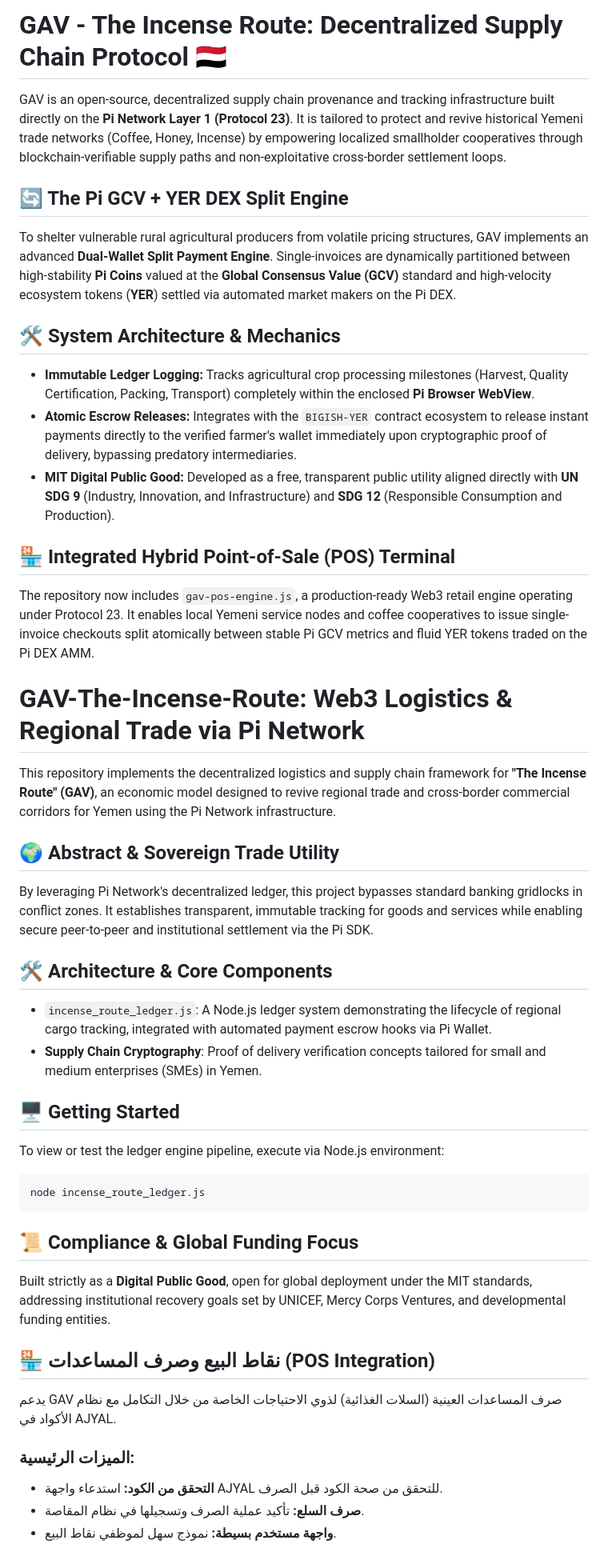
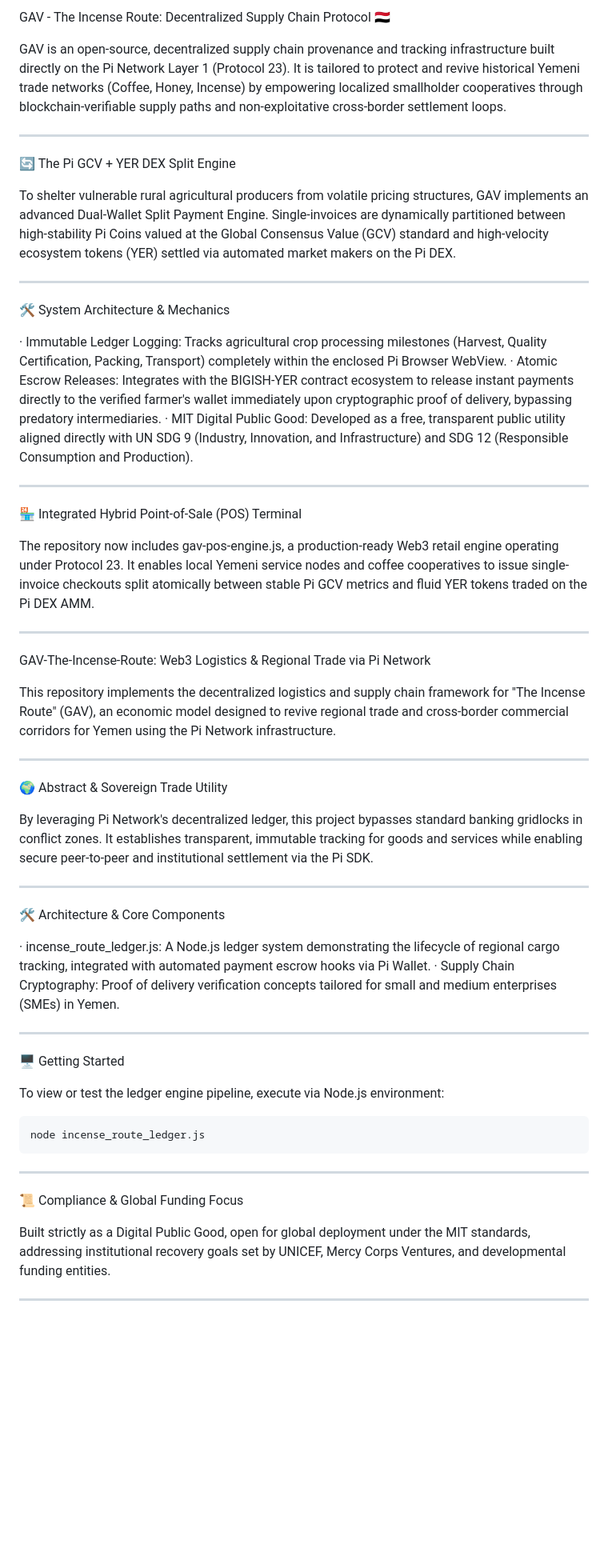
Before and after one commit to mibo01699/GAV-The-Incense-Route, a Markdown page: README.md, the part around one of its changes. Shown at 80% size. GitHub-like rendering; blank space fills up the shorter version.

````diff
--- a/README.md
+++ b/README.md
@@ -1,44 +1,61 @@
-# GAV - The Incense Route: Decentralized Supply Chain Protocol 🇾🇪
+GAV - The Incense Route: Decentralized Supply Chain Protocol 🇾🇪
 
-GAV is an open-source, decentralized supply chain provenance and tracking infrastructure built directly on the **Pi Network Layer 1 (Protocol 23)**. It is tailored to protect and revive historical Yemeni trade networks (Coffee, Honey, Incense) by empowering localized smallholder cooperatives through blockchain-verifiable supply paths and non-exploitative cross-border settlement loops.
+GAV is an open-source, decentralized supply chain provenance and tracking infrastructure built directly on the Pi Network Layer 1 (Protocol 23). It is tailored to protect and revive historical Yemeni trade networks (Coffee, Honey, Incense) by empowering localized smallholder cooperatives through blockchain-verifiable supply paths and non-exploitative cross-border settlement loops.
 
-## 🔄 The Pi GCV + YER DEX Split Engine
-To shelter vulnerable rural agricultural producers from volatile pricing structures, GAV implements an advanced **Dual-Wallet Split Payment Engine**. Single-invoices are dynamically partitioned between high-stability **Pi Coins** valued at the **Global Consensus Value (GCV)** standard and high-velocity ecosystem tokens (**YER**) settled via automated market makers on the Pi DEX.
+---
 
-## 🛠️ System Architecture & Mechanics
-- **Immutable Ledger Logging:** Tracks agricultural crop processing milestones (Harvest, Quality Certification, Packing, Transport) completely within the enclosed **Pi Browser WebView**.
-- **Atomic Escrow Releases:** Integrates with the `BIGISH-YER` contract ecosystem to release instant payments directly to the verified farmer's wallet immediately upon cryptographic proof of delivery, bypassing predatory intermediaries.
-- **MIT Digital Public Good:** Developed as a free, transparent public utility aligned directly with **UN SDG 9** (Industry, Innovation, and Infrastructure) and **SDG 12** (Responsible Consumption and Production).
+🔄 The Pi GCV + YER DEX Split Engine
 
-## 🏪 Integrated Hybrid Point-of-Sale (POS) Terminal
-The repository now includes `gav-pos-engine.js`, a production-ready Web3 retail engine operating under Protocol 23. It enables local Yemeni service nodes and coffee cooperatives to issue single-invoice checkouts split atomically between stable Pi GCV metrics and fluid YER tokens traded on the Pi DEX AMM.
+To shelter vulnerable rural agricultural producers from volatile pricing structures, GAV implements an advanced Dual-Wallet Split Payment Engine. Single-invoices are dynamically partitioned between high-stability Pi Coins valued at the Global Consensus Value (GCV) standard and high-velocity ecosystem tokens (YER) settled via automated market makers on the Pi DEX.
 
-# GAV-The-Incense-Route: Web3 Logistics & Regional Trade via Pi Network
+---
 
-This repository implements the decentralized logistics and supply chain framework for **"The Incense Route" (GAV)**, an economic model designed to revive regional trade and cross-border commercial corridors for Yemen using the Pi Network infrastructure.
+🛠️ System Architecture & Mechanics
 
-## 🌍 Abstract & Sovereign Trade Utility
+· Immutable Ledger Logging: Tracks agricultural crop processing milestones (Harvest, Quality Certification, Packing, Transport) completely within the enclosed Pi Browser WebView.
+· Atomic Escrow Releases: Integrates with the BIGISH-YER contract ecosystem to release instant payments directly to the verified farmer's wallet immediately upon cryptographic proof of delivery, bypassing predatory intermediaries.
+· MIT Digital Public Good: Developed as a free, transparent public utility aligned directly with UN SDG 9 (Industry, Innovation, and Infrastructure) and SDG 12 (Responsible Consumption and Production).
+
+---
+
+🏪 Integrated Hybrid Point-of-Sale (POS) Terminal
+
+The repository now includes gav-pos-engine.js, a production-ready Web3 retail engine operating under Protocol 23. It enables local Yemeni service nodes and coffee cooperatives to issue single-invoice checkouts split atomically between stable Pi GCV metrics and fluid YER tokens traded on the Pi DEX AMM.
+
+---
+
+GAV-The-Incense-Route: Web3 Logistics & Regional Trade via Pi Network
+
+This repository implements the decentralized logistics and supply chain framework for "The Incense Route" (GAV), an economic model designed to revive regional trade and cross-border commercial corridors for Yemen using the Pi Network infrastructure.
+
+---
+
+🌍 Abstract & Sovereign Trade Utility
+
 By leveraging Pi Network's decentralized ledger, this project bypasses standard banking gridlocks in conflict zones. It establishes transparent, immutable tracking for goods and services while enabling secure peer-to-peer and institutional settlement via the Pi SDK.
 
-## 🛠️ Architecture & Core Components
-- `incense_route_ledger.js`: A Node.js ledger system demonstrating the lifecycle of regional cargo tracking, integrated with automated payment escrow hooks via Pi Wallet.
-- **Supply Chain Cryptography**: Proof of delivery verification concepts tailored for small and medium enterprises (SMEs) in Yemen.
+---
 
-## 🖥️ Getting Started
+🛠️ Architecture & Core Components
+
+· incense_route_ledger.js: A Node.js ledger system demonstrating the lifecycle of regional cargo tracking, integrated with automated payment escrow hooks via Pi Wallet.
+· Supply Chain Cryptography: Proof of delivery verification concepts tailored for small and medium enterprises (SMEs) in Yemen.
+
+---
+
+🖥️ Getting Started
+
 To view or test the ledger engine pipeline, execute via Node.js environment:
+
 ```bash
 node incense_route_ledger.js
 ```
 
-## 📜 Compliance & Global Funding Focus
-Built strictly as a **Digital Public Good**, open for global deployment under the MIT standards, addressing institutional recovery goals set by UNICEF, Mercy Corps Ventures, and developmental funding entities.
+---
 
-## 🏪 نقاط البيع وصرف المساعدات (POS Integration)
+📜 Compliance & Global Funding Focus
 
-يدعم GAV صرف المساعدات العينية (السلات الغذائية) لذوي الاحتياجات الخاصة من خلال التكامل مع نظام الأكواد في AJYAL.
+Built strictly as a Digital Public Good, open for global deployment under the MIT standards, addressing institutional recovery goals set by UNICEF, Mercy Corps Ventures, and developmental funding entities.
 
-### الميزات الرئيسية:
-- **التحقق من الكود:** استدعاء واجهة AJYAL للتحقق من صحة الكود قبل الصرف.
-- **صرف السلع:** تأكيد عملية الصرف وتسجيلها في نظام المقاصة.
-- **واجهة مستخدم بسيطة:** نموذج سهل لموظفي نقاط البيع.
+---
 
````
Also changed, not shown: other parts of README.md (+106 -6 lines).
